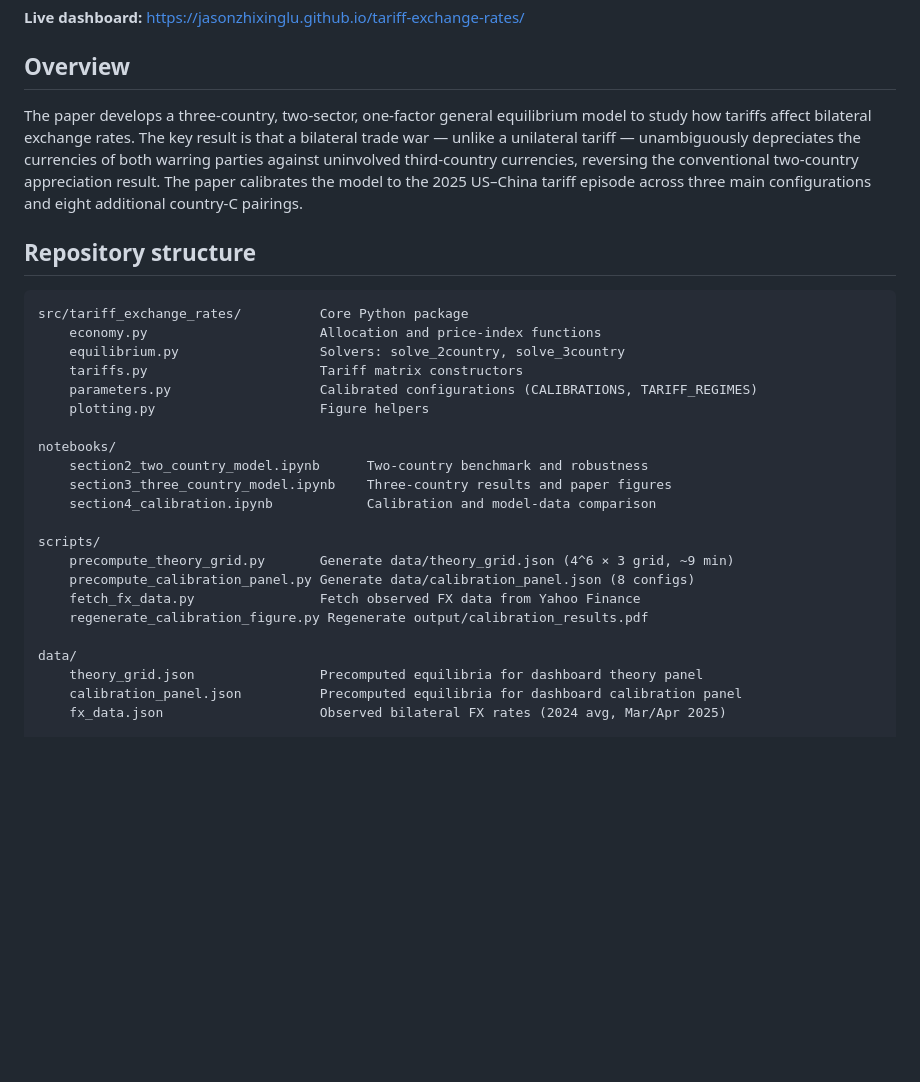
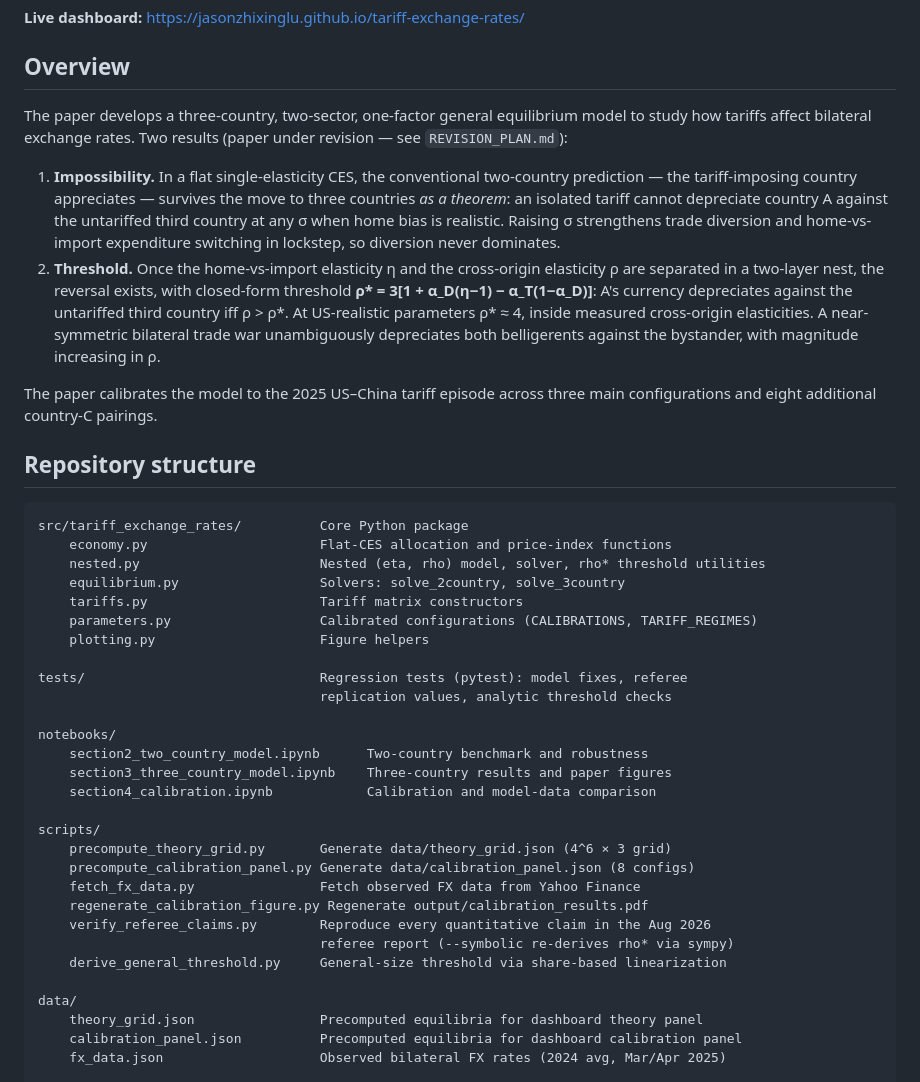
Before and after one commit to jasonzhixinglu/tariff-exchange-rates, a Markdown page: README.md, the part around the change. Rendered like a GitHub page; blank space fills up the shorter version.

Commit message:
docs: update README to corrected two-result narrative and new modules
Co-Authored-By: Claude Opus 5 (1M context) <noreply@anthropic.com>

````diff
--- a/README.md
+++ b/README.md
@@ -6,17 +6,26 @@ Replication code for *Trade Tariffs and Exchange Rates: Revisiting Conventional
 
 ## Overview
 
-The paper develops a three-country, two-sector, one-factor general equilibrium model to study how tariffs affect bilateral exchange rates. The key result is that a bilateral trade war — unlike a unilateral tariff — unambiguously depreciates the currencies of both warring parties against uninvolved third-country currencies, reversing the conventional two-country appreciation result. The paper calibrates the model to the 2025 US–China tariff episode across three main configurations and eight additional country-C pairings.
+The paper develops a three-country, two-sector, one-factor general equilibrium model to study how tariffs affect bilateral exchange rates. Two results (paper under revision — see `REVISION_PLAN.md`):
+
+1. **Impossibility.** In a flat single-elasticity CES, the conventional two-country prediction — the tariff-imposing country appreciates — survives the move to three countries *as a theorem*: an isolated tariff cannot depreciate country A against the untariffed third country at any σ when home bias is realistic. Raising σ strengthens trade diversion and home-vs-import expenditure switching in lockstep, so diversion never dominates.
+2. **Threshold.** Once the home-vs-import elasticity η and the cross-origin elasticity ρ are separated in a two-layer nest, the reversal exists, with closed-form threshold **ρ\* = 3[1 + α_D(η−1) − α_T(1−α_D)]**: A's currency depreciates against the untariffed third country iff ρ > ρ\*. At US-realistic parameters ρ\* ≈ 4, inside measured cross-origin elasticities. A near-symmetric bilateral trade war unambiguously depreciates both belligerents against the bystander, with magnitude increasing in ρ.
+
+The paper calibrates the model to the 2025 US–China tariff episode across three main configurations and eight additional country-C pairings.
 
 ## Repository structure
 
 ```
 src/tariff_exchange_rates/          Core Python package
-    economy.py                      Allocation and price-index functions
+    economy.py                      Flat-CES allocation and price-index functions
+    nested.py                       Nested (eta, rho) model, solver, rho* threshold utilities
     equilibrium.py                  Solvers: solve_2country, solve_3country
     tariffs.py                      Tariff matrix constructors
     parameters.py                   Calibrated configurations (CALIBRATIONS, TARIFF_REGIMES)
     plotting.py                     Figure helpers
+
+tests/                              Regression tests (pytest): model fixes, referee
+                                    replication values, analytic threshold checks
 
 notebooks/
     section2_two_country_model.ipynb      Two-country benchmark and robustness
@@ -24,10 +33,13 @@ notebooks/
     section4_calibration.ipynb            Calibration and model-data comparison
 
 scripts/
-    precompute_theory_grid.py       Generate data/theory_grid.json (4^6 × 3 grid, ~9 min)
+    precompute_theory_grid.py       Generate data/theory_grid.json (4^6 × 3 grid)
     precompute_calibration_panel.py Generate data/calibration_panel.json (8 configs)
     fetch_fx_data.py                Fetch observed FX data from Yahoo Finance
     regenerate_calibration_figure.py Regenerate output/calibration_results.pdf
+    verify_referee_claims.py        Reproduce every quantitative claim in the Aug 2026
+                                    referee report (--symbolic re-derives rho* via sympy)
+    derive_general_threshold.py     General-size threshold via share-based linearization
 
 data/
     theory_grid.json                Precomputed equilibria for dashboard theory panel
````
